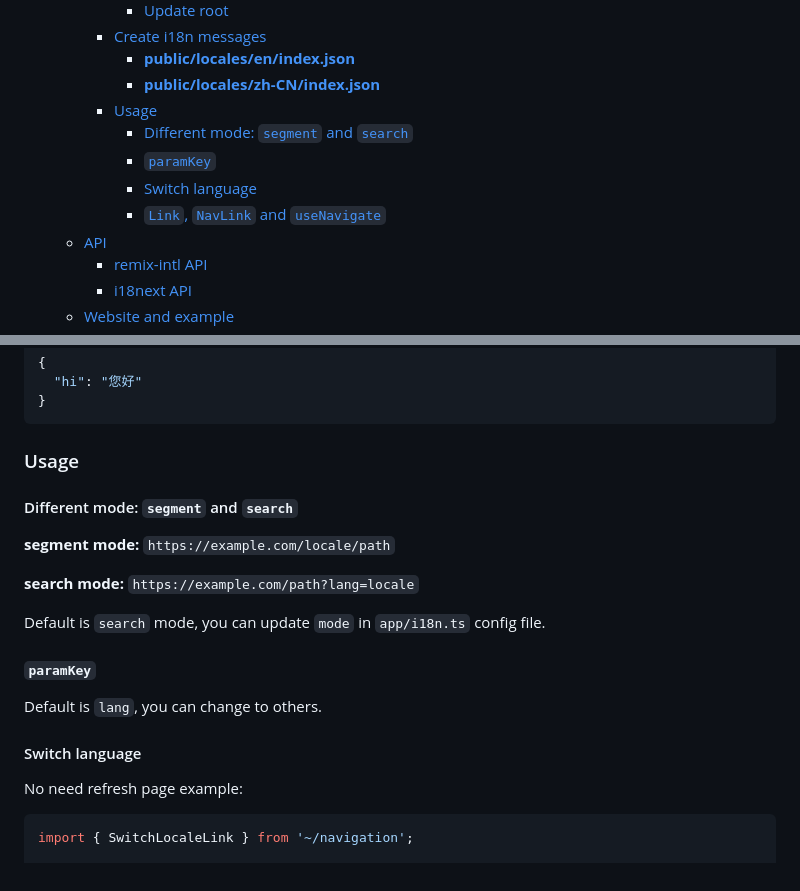
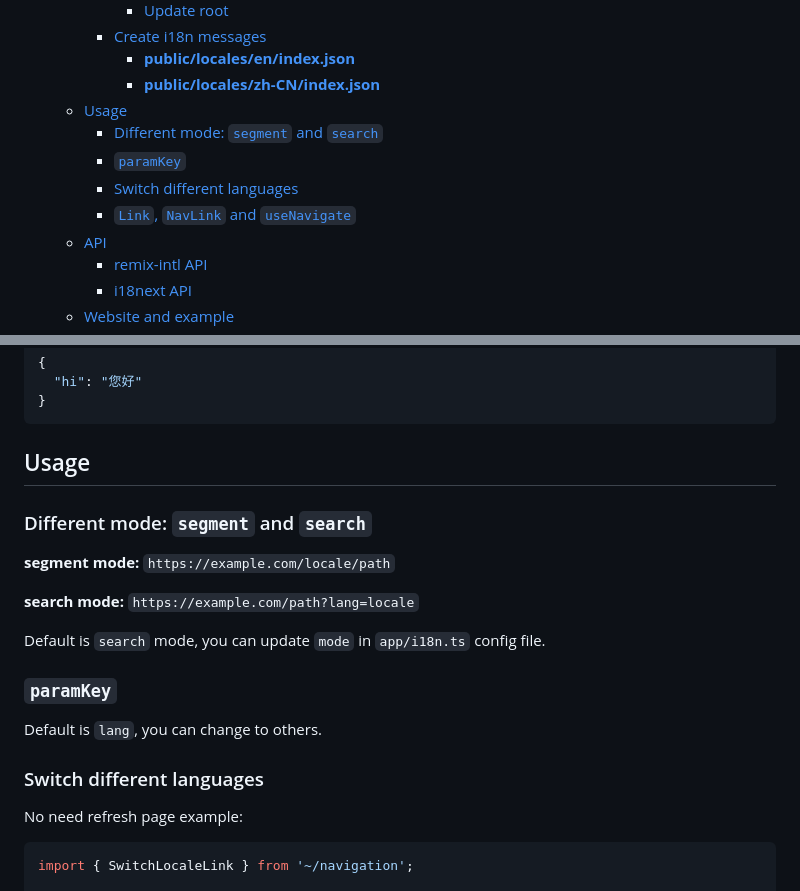
Before and after one commit to suhaotian/remix-intl, a Markdown page: README.md, 2 parts joined by grey strips. GitHub-like rendering.

````diff
--- a/README.md
+++ b/README.md
@@ -79,11 +81,11 @@ export async function action({ request }: ActionFunctionArgs) {
     - [Create i18n messages](#create-i18n-messages)
       - [**public/locales/en/index.json**](#publiclocalesenindexjson)
       - [**public/locales/zh-CN/index.json**](#publiclocaleszh-cnindexjson)
-    - [Usage](#usage)
-      - [Different mode: `segment` and `search`](#different-mode-segment-and-search)
-      - [`paramKey`](#paramkey)
-      - [Switch language](#switch-language)
-      - [`Link`, `NavLink` and `useNavigate`](#link-navlink-and-usenavigate)
+  - [Usage](#usage)
+    - [Different mode: `segment` and `search`](#different-mode-segment-and-search)
+    - [`paramKey`](#paramkey)
+    - [Switch different languages](#switch-different-languages)
+    - [`Link`, `NavLink` and `useNavigate`](#link-navlink-and-usenavigate)
   - [API](#api)
     - [remix-intl API](#remix-intl-api)
     - [i18next API](#i18next-api)
@@ -432,9 +434,9 @@ export default function App() {
 }
 ```
 
-### Usage
+## Usage
 
-#### Different mode: `segment` and `search`
+### Different mode: `segment` and `search`
 
 **segment mode:** `https://example.com/locale/path`
 
@@ -442,11 +444,11 @@ export default function App() {
 
 Default is `search` mode, you can update `mode` in `app/i18n.ts` config file.
 
-#### `paramKey`
+### `paramKey`
 
 Default is `lang`, you can change to others.
 
-#### Switch language
+### Switch different languages
 
 No need refresh page example:
 
````
Also changed, not shown: other parts of README.md (+3 -1 lines).
